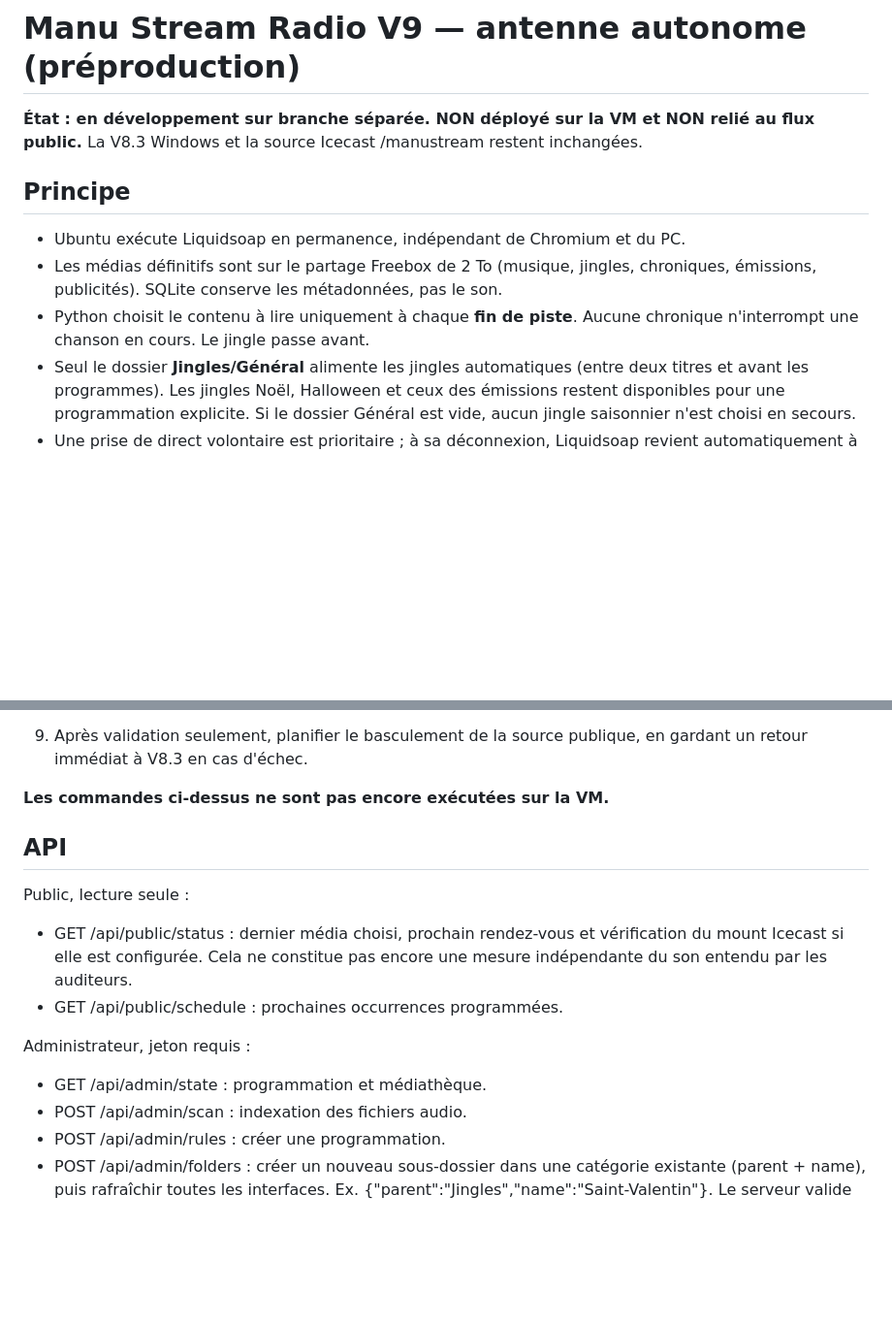
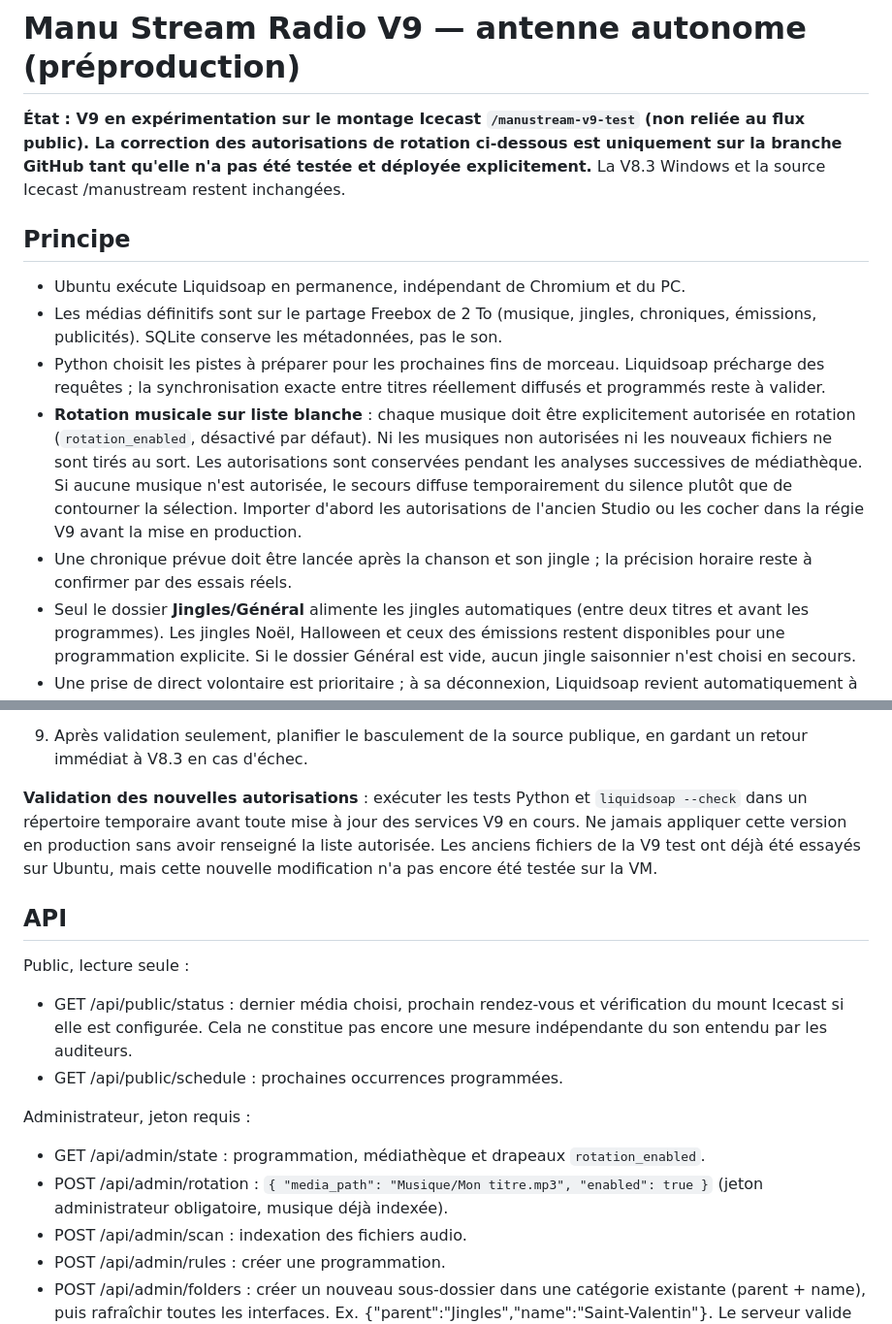
Before and after one commit to cauctomanu-dotcom/Manu-Stream-Radio, a Markdown page: v9/README.md, 2 parts joined by grey strips. Shown at 97% size. Drawn GitHub-style; blank space fills up the shorter version.

Commit message:
V9 docs: explain rotation whitelist, fail-closed fallback and safe rollout

```diff
--- a/v9/README.md
+++ b/v9/README.md
@@ -1,6 +1,6 @@
 # Manu Stream Radio V9 — antenne autonome (préproduction)
 
-**État : en développement sur branche séparée. NON déployé sur la VM et NON relié au flux public.**
+**État : V9 en expérimentation sur le montage Icecast `/manustream-v9-test` (non reliée au flux public). La correction des autorisations de rotation ci-dessous est uniquement sur la branche GitHub tant qu'elle n'a pas été testée et déployée explicitement.**
 La V8.3 Windows et la source Icecast /manustream restent inchangées.
 
 ## Principe
@@ -8,8 +8,17 @@ La V8.3 Windows et la source Icecast /manustream restent inchangées.
 - Ubuntu exécute Liquidsoap en permanence, indépendant de Chromium et du PC.
 - Les médias définitifs sont sur le partage Freebox de 2 To (musique, jingles,
   chroniques, émissions, publicités). SQLite conserve les métadonnées, pas le son.
-- Python choisit le contenu à lire uniquement à chaque **fin de piste**.
-  Aucune chronique n'interrompt une chanson en cours. Le jingle passe avant.
+- Python choisit les pistes à préparer pour les prochaines fins de morceau.
+  Liquidsoap précharge des requêtes ; la synchronisation exacte entre titres réellement diffusés et programmés reste à valider.
+- **Rotation musicale sur liste blanche** : chaque musique doit être explicitement
+  autorisée en rotation (`rotation_enabled`, désactivé par défaut).
+  Ni les musiques non autorisées ni les nouveaux fichiers ne sont tirés au sort.
+  Les autorisations sont conservées pendant les analyses successives de médiathèque.
+  Si aucune musique n'est autorisée, le secours diffuse temporairement du silence
+  plutôt que de contourner la sélection. Importer d'abord les autorisations de l'ancien Studio
+  ou les cocher dans la régie V9 avant la mise en production.
+- Une chronique prévue doit être lancée après la chanson et son jingle ; la précision
+  horaire reste à confirmer par des essais réels.
 - Seul le dossier **Jingles/Général** alimente les jingles automatiques
   (entre deux titres et avant les programmes). Les jingles Noël, Halloween
   et ceux des émissions restent disponibles pour une programmation explicite.
@@ -89,7 +98,7 @@ Linux local (/var/lib/msr-v9), jamais sur un partage SMB.
 9. Après validation seulement, planifier le basculement de la source publique,
    en gardant un retour immédiat à V8.3 en cas d'échec.
 
-**Les commandes ci-dessus ne sont pas encore exécutées sur la VM.**
+**Validation des nouvelles autorisations** : exécuter les tests Python et `liquidsoap --check` dans un répertoire temporaire avant toute mise à jour des services V9 en cours. Ne jamais appliquer cette version en production sans avoir renseigné la liste autorisée. Les anciens fichiers de la V9 test ont déjà été essayés sur Ubuntu, mais cette nouvelle modification n'a pas encore été testée sur la VM.
 
 ## API
 
@@ -100,7 +109,9 @@ Public, lecture seule :
 - GET /api/public/schedule : prochaines occurrences programmées.
 
 Administrateur, jeton requis :
-- GET /api/admin/state : programmation et médiathèque.
+- GET /api/admin/state : programmation, médiathèque et drapeaux `rotation_enabled`.
+- POST /api/admin/rotation : `{ "media_path": "Musique/Mon titre.mp3", "enabled": true }`
+  (jeton administrateur obligatoire, musique déjà indexée).
 - POST /api/admin/scan : indexation des fichiers audio.
 - POST /api/admin/rules : créer une programmation.
 - POST /api/admin/folders : créer un nouveau sous-dossier dans une catégorie
```
